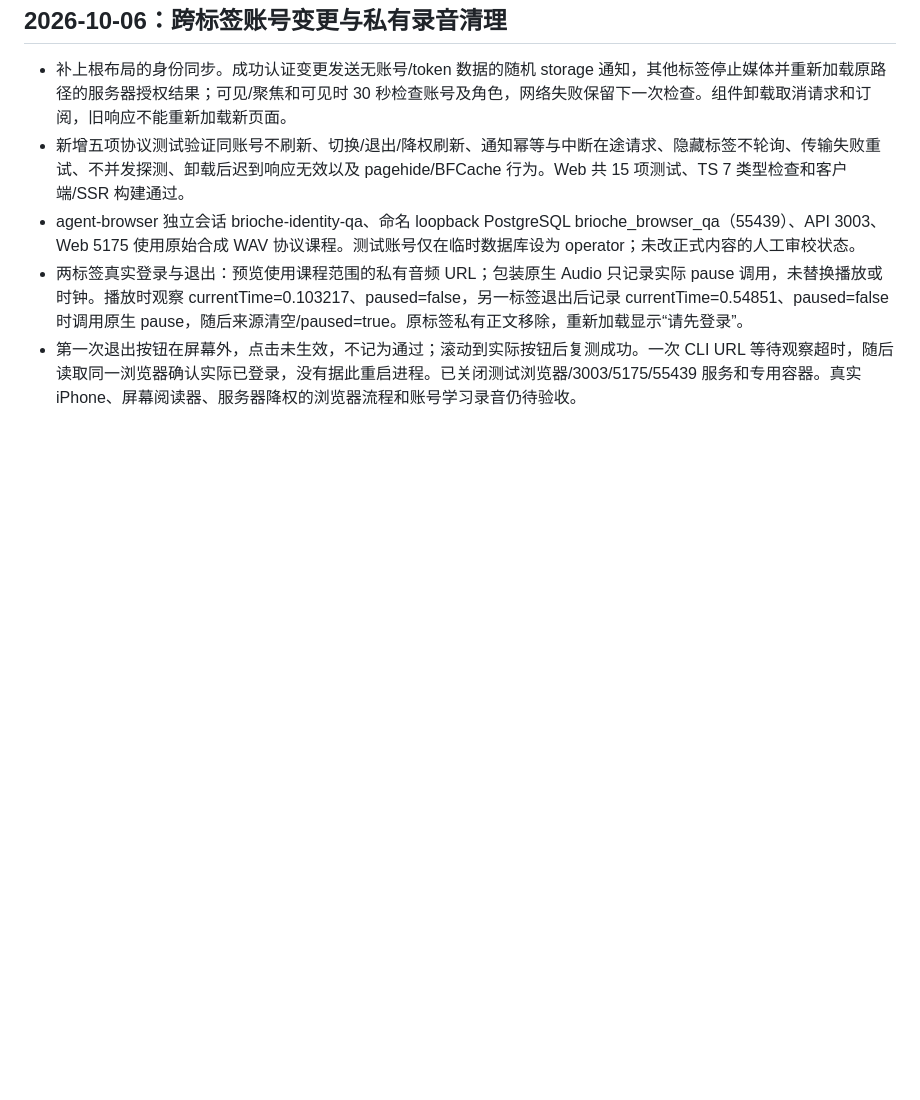
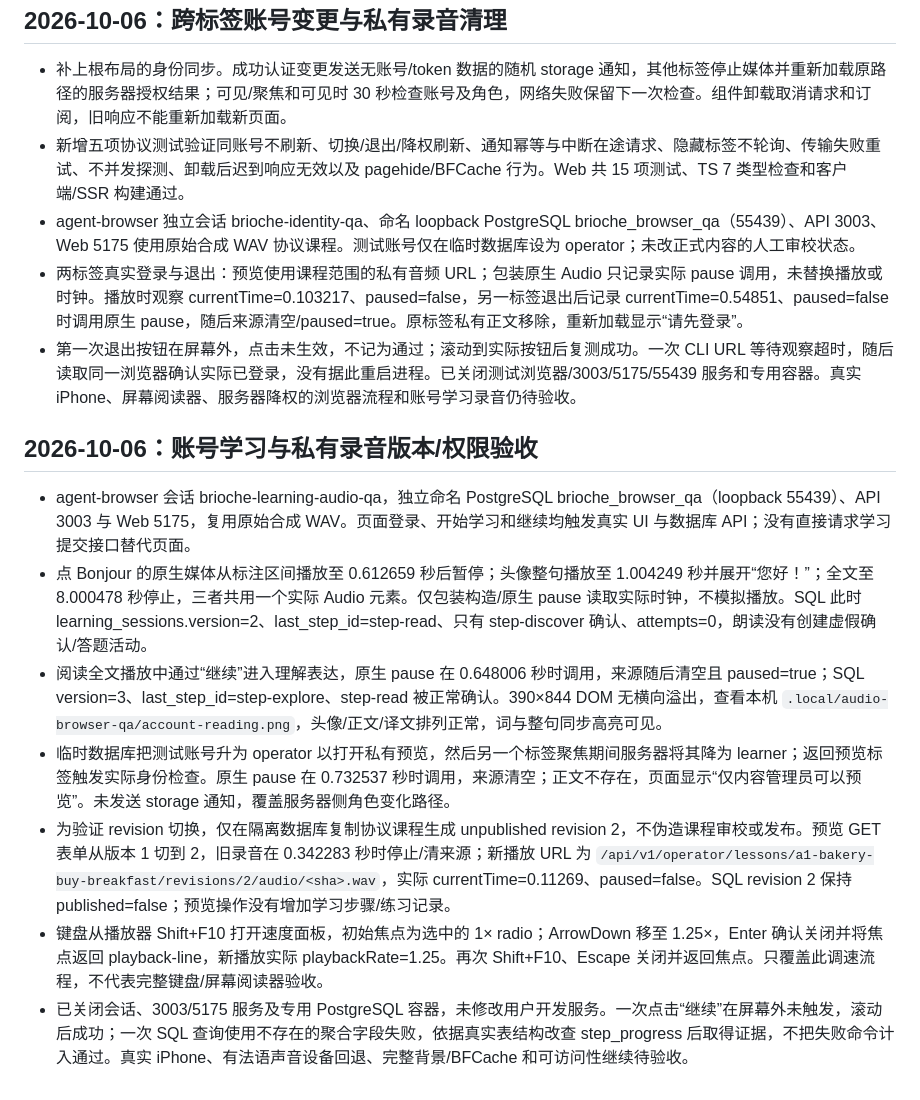
Before and after one commit to Ronbb/brioche, a Markdown page: docs/07-design-verification.md, the part around the change. Rendered like a GitHub page; blank space fills up the shorter version.

Commit message:
Verify account reading audio and private preview lifecycle in browser

```diff
--- a/docs/07-design-verification.md
+++ b/docs/07-design-verification.md
@@ -277,3 +277,13 @@ Node 播放器协议测试通过：媒体时间驱动进度/词高亮/片段结
 - agent-browser 独立会话 brioche-identity-qa、命名 loopback PostgreSQL brioche_browser_qa（55439）、API 3003、Web 5175 使用原始合成 WAV 协议课程。测试账号仅在临时数据库设为 operator；未改正式内容的人工审校状态。
 - 两标签真实登录与退出：预览使用课程范围的私有音频 URL；包装原生 Audio 只记录实际 pause 调用，未替换播放或时钟。播放时观察 currentTime=0.103217、paused=false，另一标签退出后记录 currentTime=0.54851、paused=false 时调用原生 pause，随后来源清空/paused=true。原标签私有正文移除，重新加载显示“请先登录”。
 - 第一次退出按钮在屏幕外，点击未生效，不记为通过；滚动到实际按钮后复测成功。一次 CLI URL 等待观察超时，随后读取同一浏览器确认实际已登录，没有据此重启进程。已关闭测试浏览器/3003/5175/55439 服务和专用容器。真实 iPhone、屏幕阅读器、服务器降权的浏览器流程和账号学习录音仍待验收。
+
+## 2026-10-06：账号学习与私有录音版本/权限验收
+
+- agent-browser 会话 brioche-learning-audio-qa，独立命名 PostgreSQL brioche_browser_qa（loopback 55439）、API 3003 与 Web 5175，复用原始合成 WAV。页面登录、开始学习和继续均触发真实 UI 与数据库 API；没有直接请求学习提交接口替代页面。
+- 点 Bonjour 的原生媒体从标注区间播放至 0.612659 秒后暂停；头像整句播放至 1.004249 秒并展开“您好！”；全文至 8.000478 秒停止，三者共用一个实际 Audio 元素。仅包装构造/原生 pause 读取实际时钟，不模拟播放。SQL 此时 learning_sessions.version=2、last_step_id=step-read、只有 step-discover 确认、attempts=0，朗读没有创建虚假确认/答题活动。
+- 阅读全文播放中通过“继续”进入理解表达，原生 pause 在 0.648006 秒时调用，来源随后清空且 paused=true；SQL version=3、last_step_id=step-explore、step-read 被正常确认。390×844 DOM 无横向溢出，查看本机 `.local/audio-browser-qa/account-reading.png`，头像/正文/译文排列正常，词与整句同步高亮可见。
+- 临时数据库把测试账号升为 operator 以打开私有预览，然后另一个标签聚焦期间服务器将其降为 learner；返回预览标签触发实际身份检查。原生 pause 在 0.732537 秒时调用，来源清空；正文不存在，页面显示“仅内容管理员可以预览”。未发送 storage 通知，覆盖服务器侧角色变化路径。
+- 为验证 revision 切换，仅在隔离数据库复制协议课程生成 unpublished revision 2，不伪造课程审校或发布。预览 GET 表单从版本 1 切到 2，旧录音在 0.342283 秒时停止/清来源；新播放 URL 为 `/api/v1/operator/lessons/a1-bakery-buy-breakfast/revisions/2/audio/<sha>.wav`，实际 currentTime=0.11269、paused=false。SQL revision 2 保持 published=false；预览操作没有增加学习步骤/练习记录。
+- 键盘从播放器 Shift+F10 打开速度面板，初始焦点为选中的 1× radio；ArrowDown 移至 1.25×，Enter 确认关闭并将焦点返回 playback-line，新播放实际 playbackRate=1.25。再次 Shift+F10、Escape 关闭并返回焦点。只覆盖此调速流程，不代表完整键盘/屏幕阅读器验收。
+- 已关闭会话、3003/5175 服务及专用 PostgreSQL 容器，未修改用户开发服务。一次点击“继续”在屏幕外未触发，滚动后成功；一次 SQL 查询使用不存在的聚合字段失败，依据真实表结构改查 step_progress 后取得证据，不把失败命令计入通过。真实 iPhone、有法语声音设备回退、完整背景/BFCache 和可访问性继续待验收。
```
Also changed, not shown: docs/09-implementation-tracker.md (+5 -5 lines).
